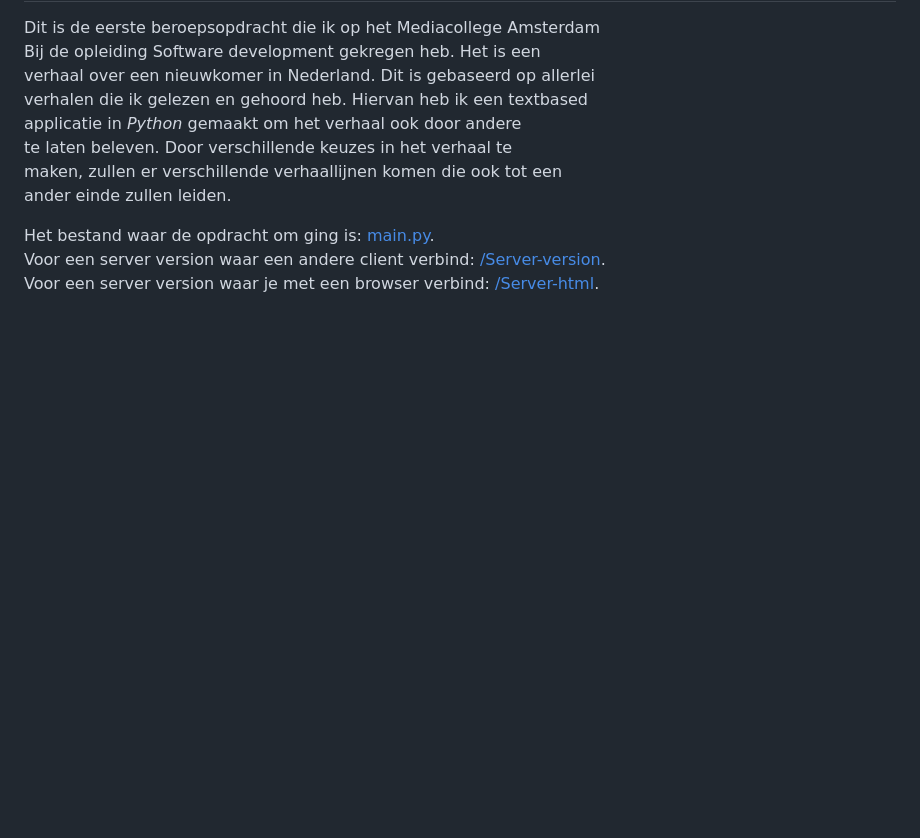
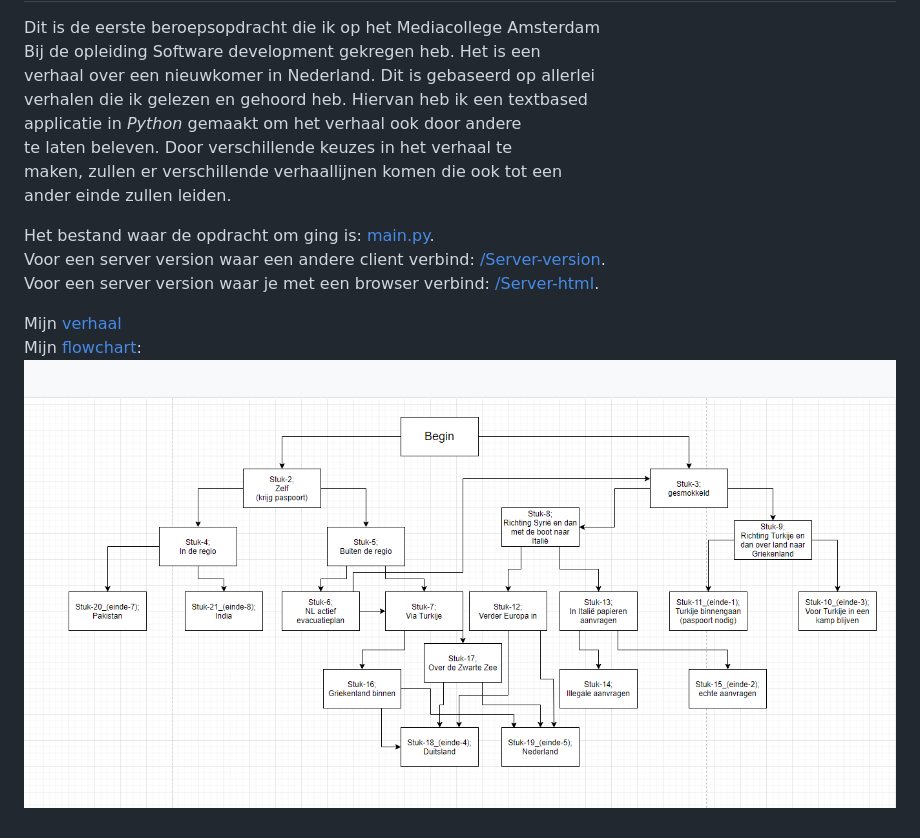
Before and after one commit to MitchelMA/Hello-You-Beroepsopdracht, a Markdown page: README.md, the part around the change. GitHub-like rendering; pictures changed too: flowchart.png (added); blank space fills up the shorter version.

Commit message:
Flowchart.png toegevoegd en README.md aangepast

```diff
--- a/README.md
+++ b/README.md
@@ -12,3 +12,7 @@ ander einde zullen leiden.
 Het bestand waar de opdracht om ging is: [main.py](./main.py).
 Voor een server version waar een andere client verbind: [/Server-version](./Server-version).
 Voor een server version waar je met een browser verbind: [/Server-html](./Server-html).
+
+Mijn [verhaal](./Verhaal.md)
+Mijn [flowchart](./flowchart.png):
+![flowchart](./flowchart.png)
```
